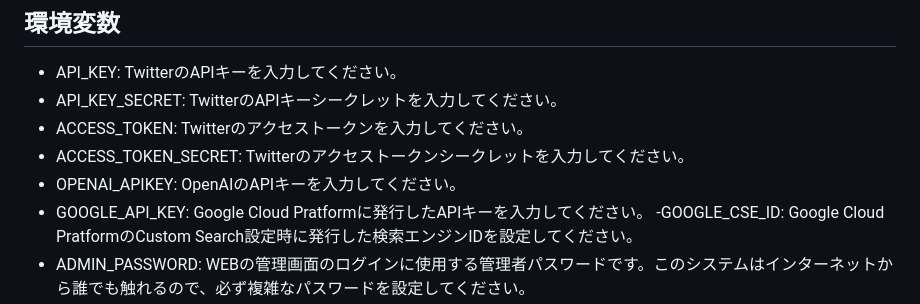
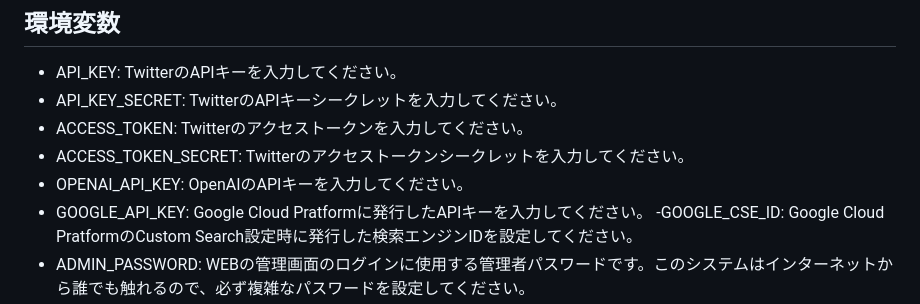
Before and after one commit to MrHiraiwa/TwitterBotForGPT, a Markdown page: README.md, the part around the change. GitHub-like rendering.

```diff
--- a/README.md
+++ b/README.md
@@ -24,7 +24,7 @@ https://note.com/modern_echium586/n/nebe1d7ae01f2
 - API_KEY_SECRET: TwitterのAPIキーシークレットを入力してください。
 - ACCESS_TOKEN: Twitterのアクセストークンを入力してください。
 - ACCESS_TOKEN_SECRET: Twitterのアクセストークンシークレットを入力してください。
-- OPENAI_APIKEY: OpenAIのAPIキーを入力してください。
+- OPENAI_API_KEY: OpenAIのAPIキーを入力してください。
 - GOOGLE_API_KEY: Google Cloud Pratformに発行したAPIキーを入力してください。
 -GOOGLE_CSE_ID: Google Cloud PratformのCustom Search設定時に発行した検索エンジンIDを設定してください。
 - ADMIN_PASSWORD: WEBの管理画面のログインに使用する管理者パスワードです。このシステムはインターネットから誰でも触れるので、必ず複雑なパスワードを設定してください。
```
